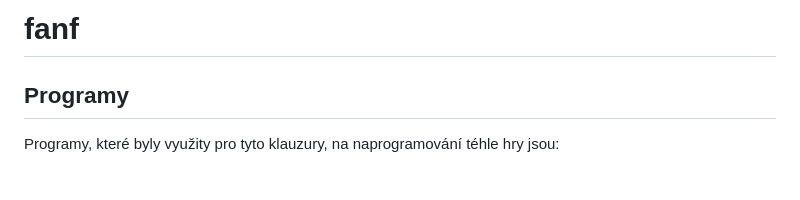
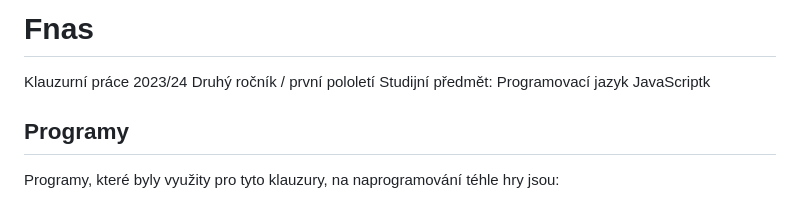
Before and after one commit to 3ther-joyboy/fnas, a Markdown page: README.md, the part around the change printed below. GitHub-like rendering.

```diff
--- a/README.md
+++ b/README.md
@@ -1,4 +1,7 @@
-# fanf
+# Fnas
+Klauzurní práce 2023/24
+Druhý ročník / první pololetí
+Studijní předmět: Programovací jazyk JavaScriptk
 ## Programy
 Programy, které byly využity pro tyto klauzury, na naprogramování téhle hry jsou:
 -	[VS Code](https://code.visualstudio.com/) – psaní kódu
```
Also changed, not shown: other parts of README.md (+6 -6 lines).
